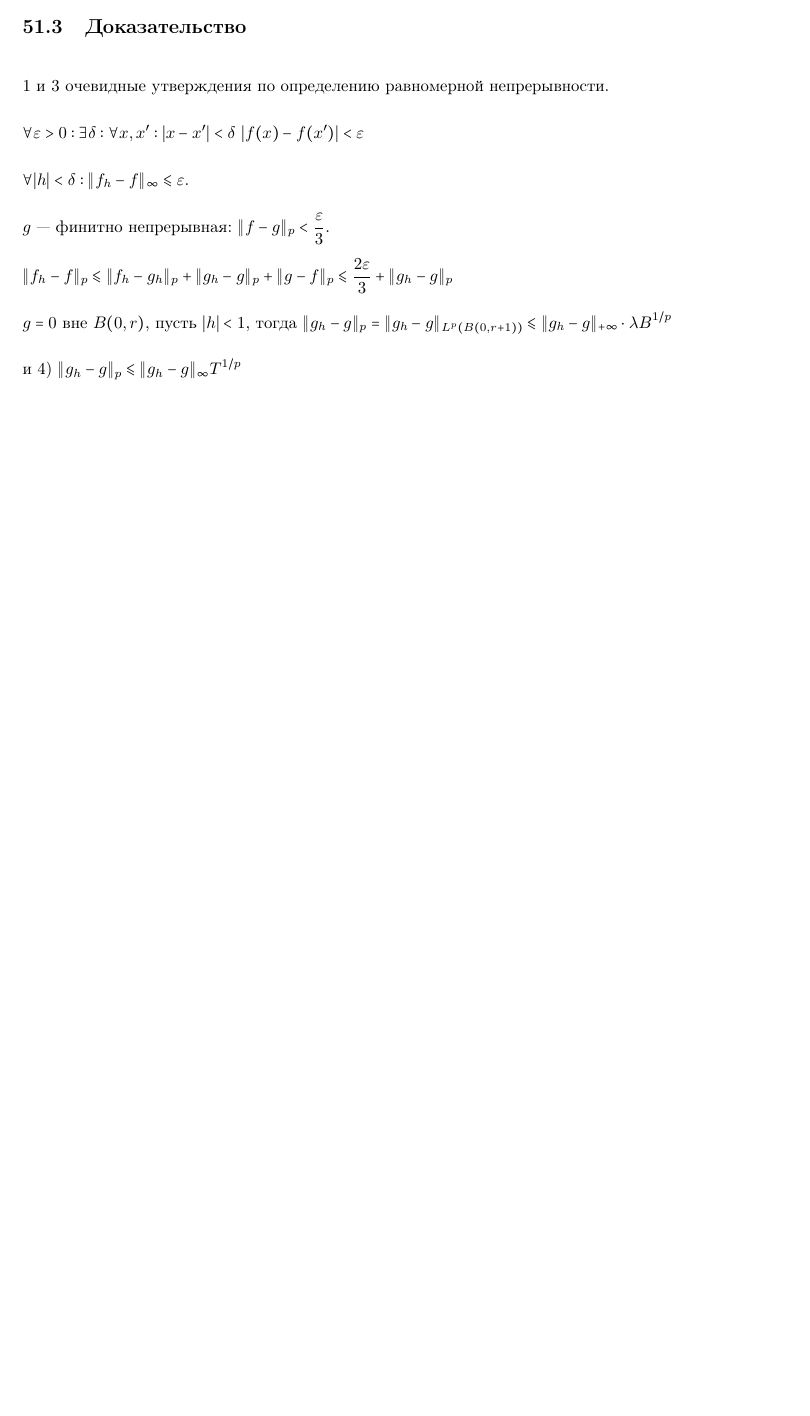
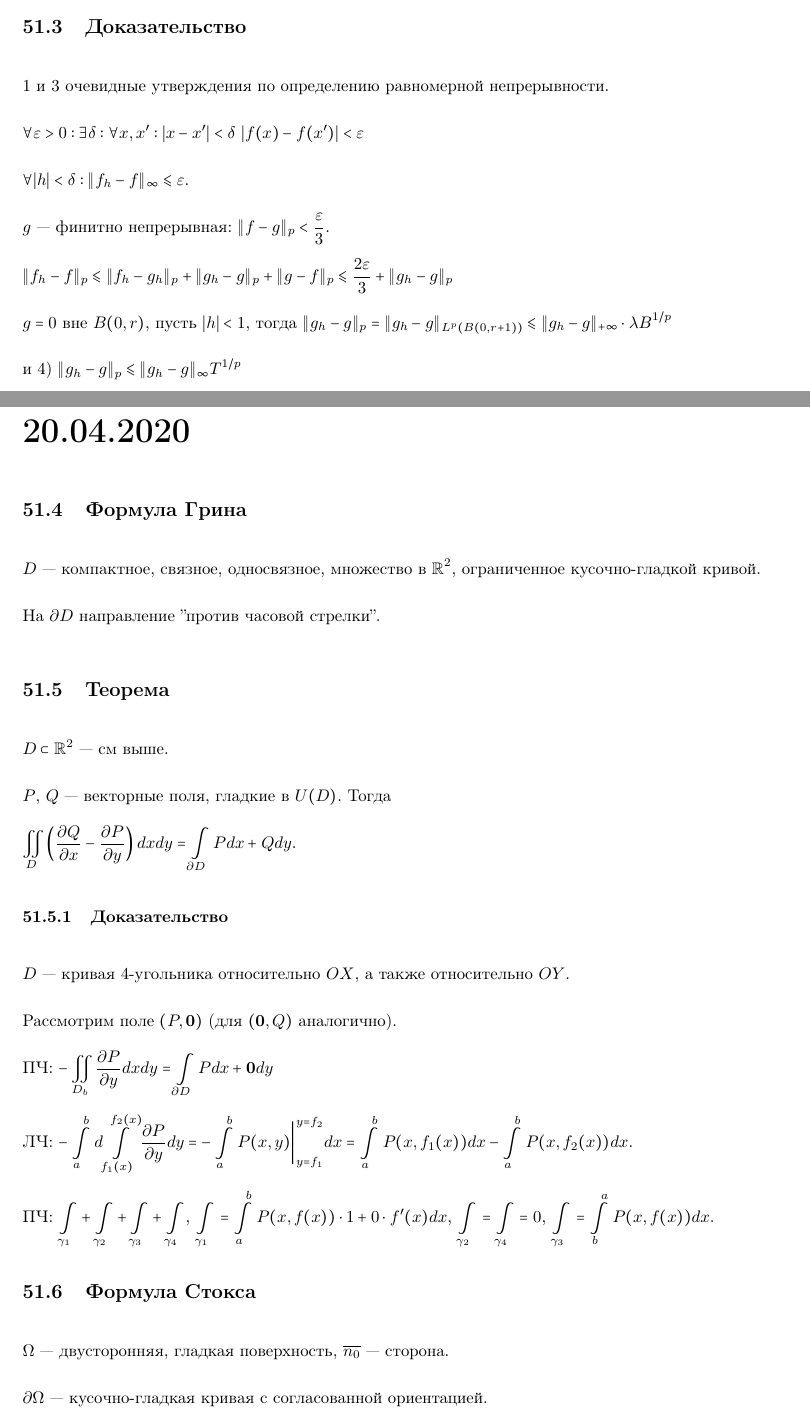
Before and after one commit to gaporf/matan-4term, a LaTeX document (Экзамен.tex): part of page 77 of 77 before the commit and two parts of pages 77 and 78 of 79 after it, the two joined at a grey line, cut so that both start at the same text, the shorter picture padded with empty space. Compiled offline with pdfLaTeX.

Commit message:
first lecture

```diff
--- a/Экзамен.tex
+++ b/Экзамен.tex
@@ -1716,3 +1716,38 @@
 
             и 4) $\| g_h - g \|_p \leqslant \| g_h - g \|_{\infty} T^{1/p}$
 
+\newpage
+
+\part{20.04.2020}
+
+    \subsection{Формула Грина}
+
+        $D$~--- компактное, связное, односвязное, множество в $\mathbb{R}^2$, ограниченное кусочно-гладкой кривой.
+
+        На $\partial D$ направление ''против часовой стрелки''.
+
+    \subsection{Теорема}
+
+        $D \subset \mathbb{R}^2$~--- см выше.
+
+        $P$, $Q$~--- векторные поля, гладкие в $U(D)$. Тогда
+
+        $\iint\limits_D \left( \dfrac{\partial Q}{\partial x} - \dfrac{\partial P}{\partial y} \right) dx dy = \int\limits_{\partial D} P dx + Q dy$.
+
+        \subsubsection{Доказательство}
+
+            $D$~--- кривая $4$-угольника относительно $OX$, а также относительно $OY$.
+
+            Рассмотрим поле $(P, \mathbf{0})$ (для $(\mathbf{0}, Q)$ аналогично).
+
+            ПЧ: $-\iint\limits_{D_b} \dfrac{\partial P}{\partial y} dx dy = \int\limits_{\partial D} Pdx + \mathbf{0} dy$
+
+            ЛЧ: $-\int\limits^b_a d \int\limits^{f_2(x)}_{f_1(x)} \dfrac{\partial P}{\partial y} dy = - \int\limits^b_a P(x, y) \bigg|^{y = f_2}_{y = f_1} dx = \int\limits^b_a P(x, f_1(x))dx - \int\limits^b_a P(x, f_2(x)) dx$.
+
+            ПЧ: $\int\limits_{\gamma_1} + \int\limits_{\gamma_2} + \int\limits_{\gamma_3} + \int\limits_{\gamma_4}$, $\int\limits_{\gamma_1} = \int\limits^b_a P(x, f(x)) \cdot 1 + 0 \cdot f'(x) dx$, $\int\limits_{\gamma_2} = \int\limits_{\gamma_4} = 0$, $\int\limits_{\gamma_3} = \int\limits^a_b P(x, f(x)) dx$.
+
+    \subsection{Формула Стокса}
+
+        $\Omega$~--- двусторонняя, гладкая поверхность, $\overline{n_0}$~--- сторона.
+
+        $\partial \Omega$~--- кусочно-гладкая кривая с согласованной ориентацией.
```
Also changed, not shown: Экзамен.pdf, Экзамен.tex (24 more changed lines).
